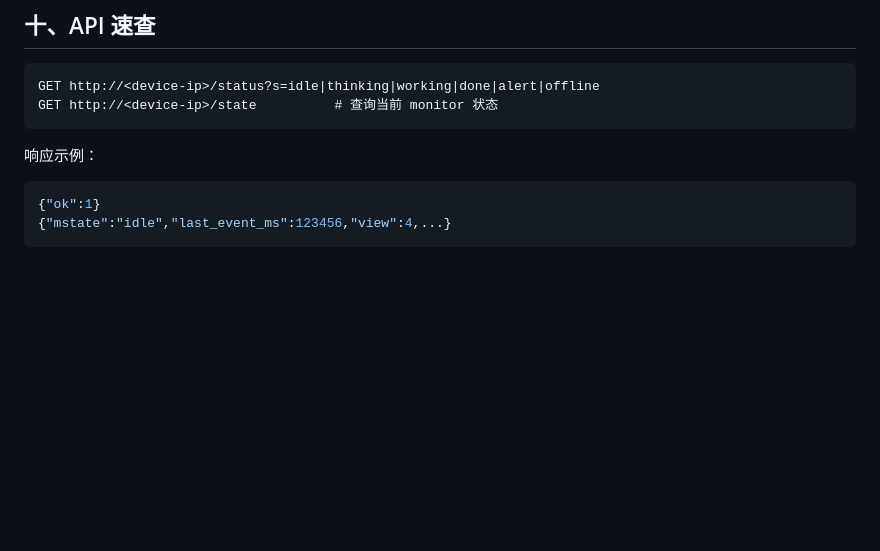
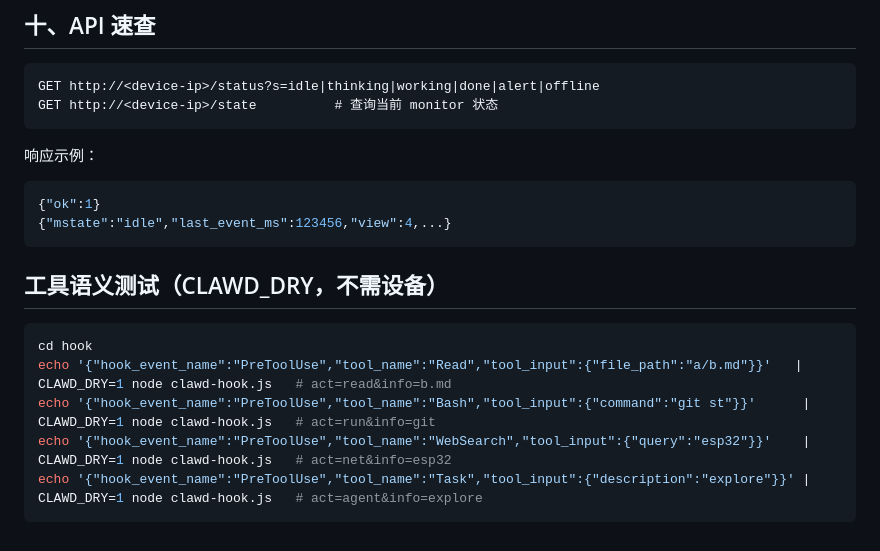
Before and after one commit to chen111111111112121/clawd-mood, a Markdown page: hook/状态测试指令.md, the part around the change. Drawn GitHub-style; blank space fills up the shorter version.

````diff
--- a/hook/状态测试指令.md
+++ b/hook/状态测试指令.md
@@ -361,3 +361,13 @@ GET http://<device-ip>/state          # 查询当前 monitor 状态
 {"ok":1}
 {"mstate":"idle","last_event_ms":123456,"view":4,...}
 ```
+
+## 工具语义测试（CLAWD_DRY，不需设备）
+
+```bash
+cd hook
+echo '{"hook_event_name":"PreToolUse","tool_name":"Read","tool_input":{"file_path":"a/b.md"}}'   | CLAWD_DRY=1 node clawd-hook.js   # act=read&info=b.md
+echo '{"hook_event_name":"PreToolUse","tool_name":"Bash","tool_input":{"command":"git st"}}'      | CLAWD_DRY=1 node clawd-hook.js   # act=run&info=git
+echo '{"hook_event_name":"PreToolUse","tool_name":"WebSearch","tool_input":{"query":"esp32"}}'    | CLAWD_DRY=1 node clawd-hook.js   # act=net&info=esp32
+echo '{"hook_event_name":"PreToolUse","tool_name":"Task","tool_input":{"description":"explore"}}' | CLAWD_DRY=1 node clawd-hook.js   # act=agent&info=explore
+```
````
Also changed, not shown: hook/README.md (+29 -0 lines).
